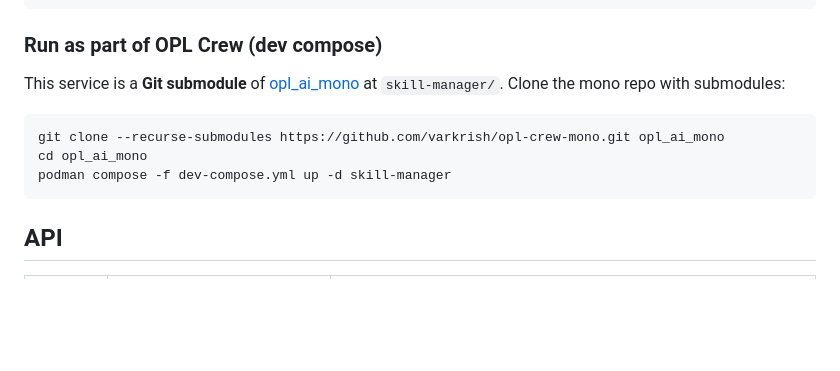
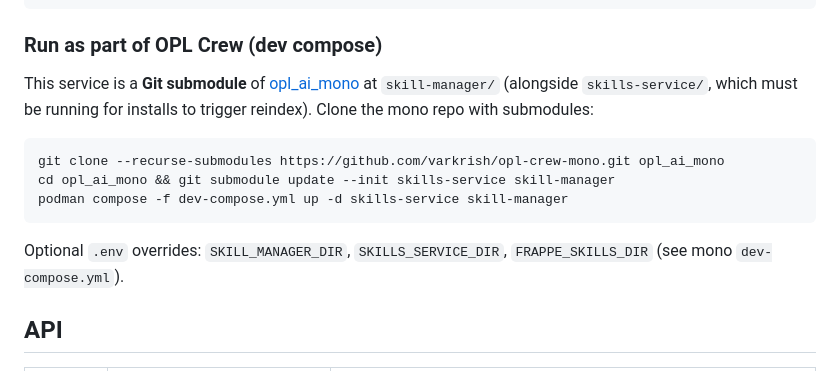
Before and after one commit to varkrish/skill-manager, a Markdown page: README.md, the part around the change. Rendered like a GitHub page; blank space fills up the shorter version.

Commit message:
docs: clarify mono submodule init and skills-service dependency
Made-with: Cursor

````diff
--- a/README.md
+++ b/README.md
@@ -33,13 +33,15 @@ podman run -p 8091:8091 \
 
 ### Run as part of OPL Crew (dev compose)
 
-This service is a **Git submodule** of [opl_ai_mono](https://github.com/varkrish/opl-crew-mono) at `skill-manager/`. Clone the mono repo with submodules:
+This service is a **Git submodule** of [opl_ai_mono](https://github.com/varkrish/opl-crew-mono) at `skill-manager/` (alongside `skills-service/`, which must be running for installs to trigger reindex). Clone the mono repo with submodules:
 
 ```bash
 git clone --recurse-submodules https://github.com/varkrish/opl-crew-mono.git opl_ai_mono
-cd opl_ai_mono
-podman compose -f dev-compose.yml up -d skill-manager
+cd opl_ai_mono && git submodule update --init skills-service skill-manager
+podman compose -f dev-compose.yml up -d skills-service skill-manager
 ```
+
+Optional `.env` overrides: `SKILL_MANAGER_DIR`, `SKILLS_SERVICE_DIR`, `FRAPPE_SKILLS_DIR` (see mono `dev-compose.yml`).
 
 ## API
 
````
